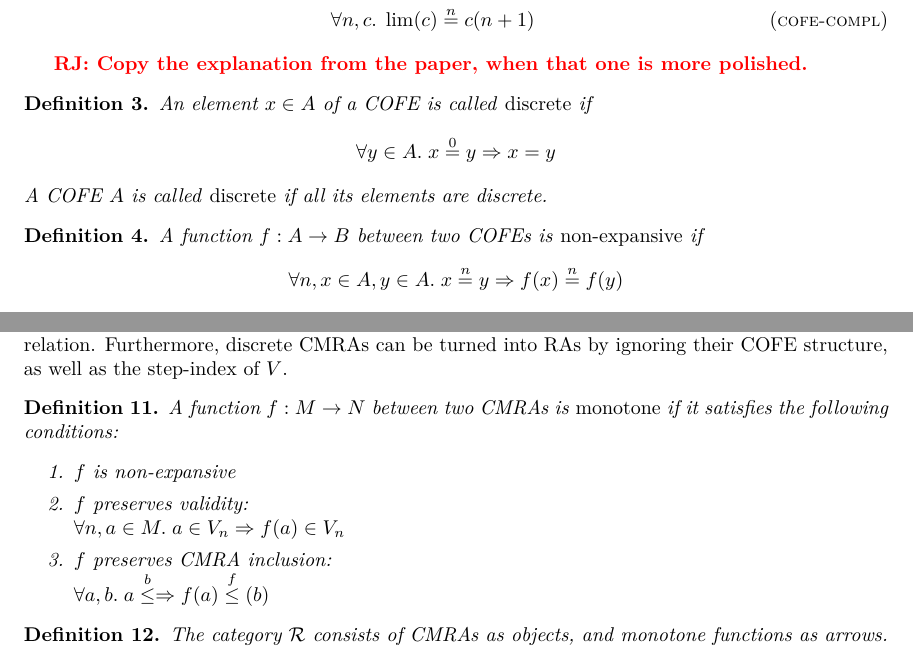
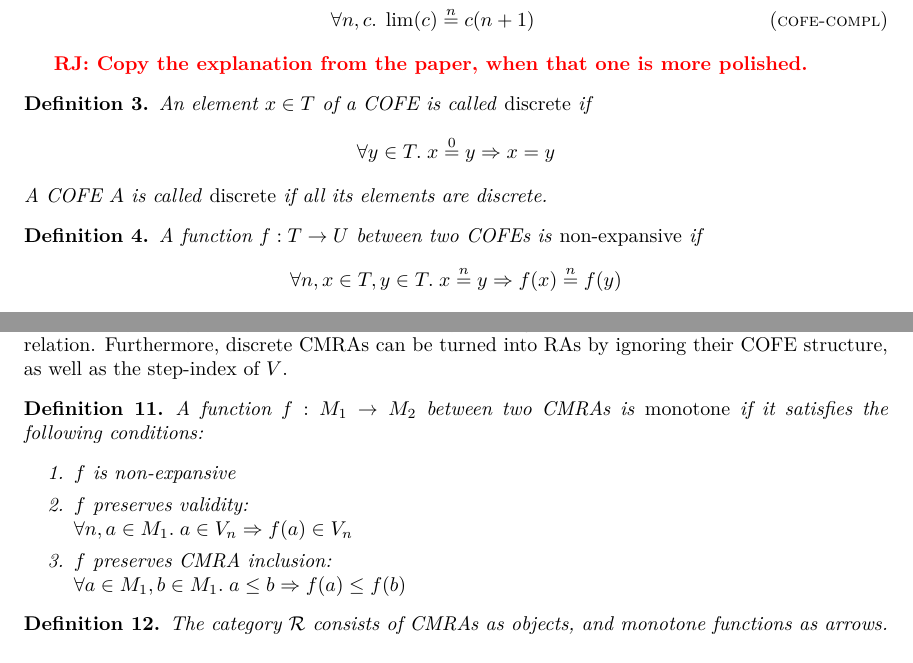
Before and after one commit to izgzhen/iris-coq, a LaTeX document (docs/iris.tex, which reads docs/algebra.tex, docs/iris.sty): two parts of pages 2 and 4 of 13, joined at a grey line, cut so that both start at the same text. Compiled offline with pdfLaTeX.

Commit message:
consistent letter for COFEs

```diff
--- a/docs/algebra.tex
+++ b/docs/algebra.tex
@@ -19,12 +19,12 @@
 \ralf{Copy the explanation from the paper, when that one is more polished.}
 
 \begin{defn}
-  An element $x \in A$ of a COFE is called \emph{discrete} if
-  \[ \All y \in A. x \nequiv{0} y \Ra x = y\]
+  An element $x \in \cofe$ of a COFE is called \emph{discrete} if
+  \[ \All y \in \cofe. x \nequiv{0} y \Ra x = y\]
   A COFE $A$ is called \emph{discrete} if all its elements are discrete.
 \end{defn}
 
 \begin{defn}
-  A function $f : A \to B$ between two COFEs is \emph{non-expansive} if
-  \[\All n, x \in A, y \in A. x \nequiv{n} y \Ra f(x) \nequiv{n} f(y) \]
+  A function $f : \cofe \to \cofeB$ between two COFEs is \emph{non-expansive} if
+  \[\All n, x \in \cofe, y \in \cofe. x \nequiv{n} y \Ra f(x) \nequiv{n} f(y) \]
   It is \emph{contractive} if
@@ -142,13 +142,13 @@ Note that every RA is a discrete CMRA, by picking the discrete COFE for the equi
 Furthermore, discrete CMRAs can be turned into RAs by ignoring their COFE structure, as well as the step-index of $\mval$.
 
 \begin{defn}
-  A function $f : M \to N$ between two CMRAs is \emph{monotone} if it satisfies the following conditions:
+  A function $f : \monoid_1 \to \monoid_2$ between two CMRAs is \emph{monotone} if it satisfies the following conditions:
   \begin{enumerate}[itemsep=0pt]
   \item $f$ is non-expansive
   \item $f$ preserves validity: \\
-    $\All n, \melt \in M. \melt \in \mval_n \Ra f(\melt) \in \mval_n$
+    $\All n, \melt \in \monoid_1. \melt \in \mval_n \Ra f(\melt) \in \mval_n$
   \item $f$ preserves CMRA inclusion:\\
-    $\All \melt, \meltB. \melt \mincl \meltB \Ra f(\melt) \mincl f(\meltB)$
+    $\All \melt \in \monoid_1, \meltB \in \monoid_1. \melt \leq \meltB \Ra f(\melt) \leq f(\meltB)$
   \end{enumerate}
 \end{defn}
 
--- a/docs/iris.sty
+++ b/docs/iris.sty
@@ -111,6 +111,8 @@
 \newcommand{\iProp}{\textdom{iProp}}
 \newcommand{\Wld}{\textdom{Wld}}
 
+\newcommand{\cofe}{T}
+\newcommand{\cofeB}{U}
 \newcommand{\COFEs}{\mathcal{U}} % category of COFEs
 \newcommand{\iFunc}{\Sigma}
 
```
Also changed, not shown: docs/algebra.tex (8 more changed lines).
